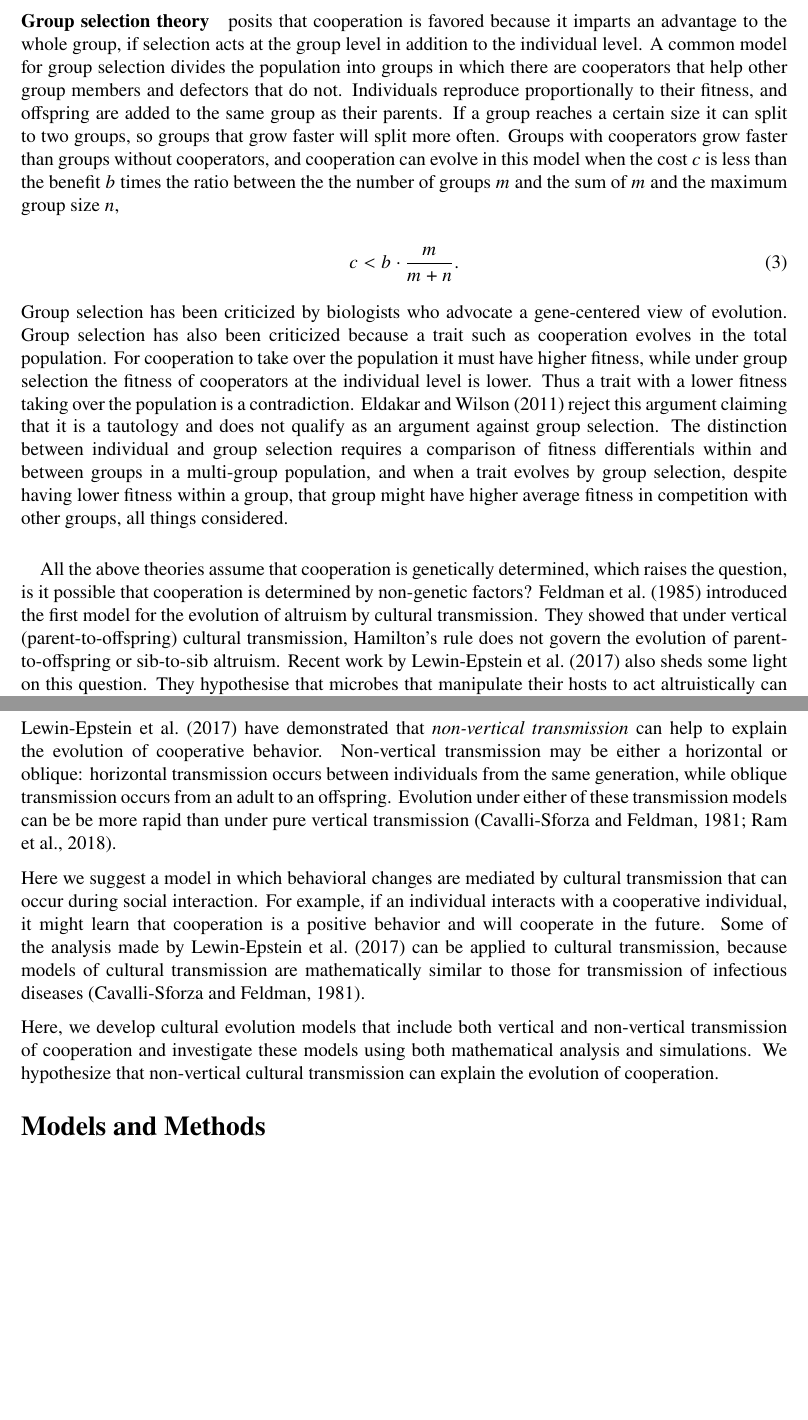
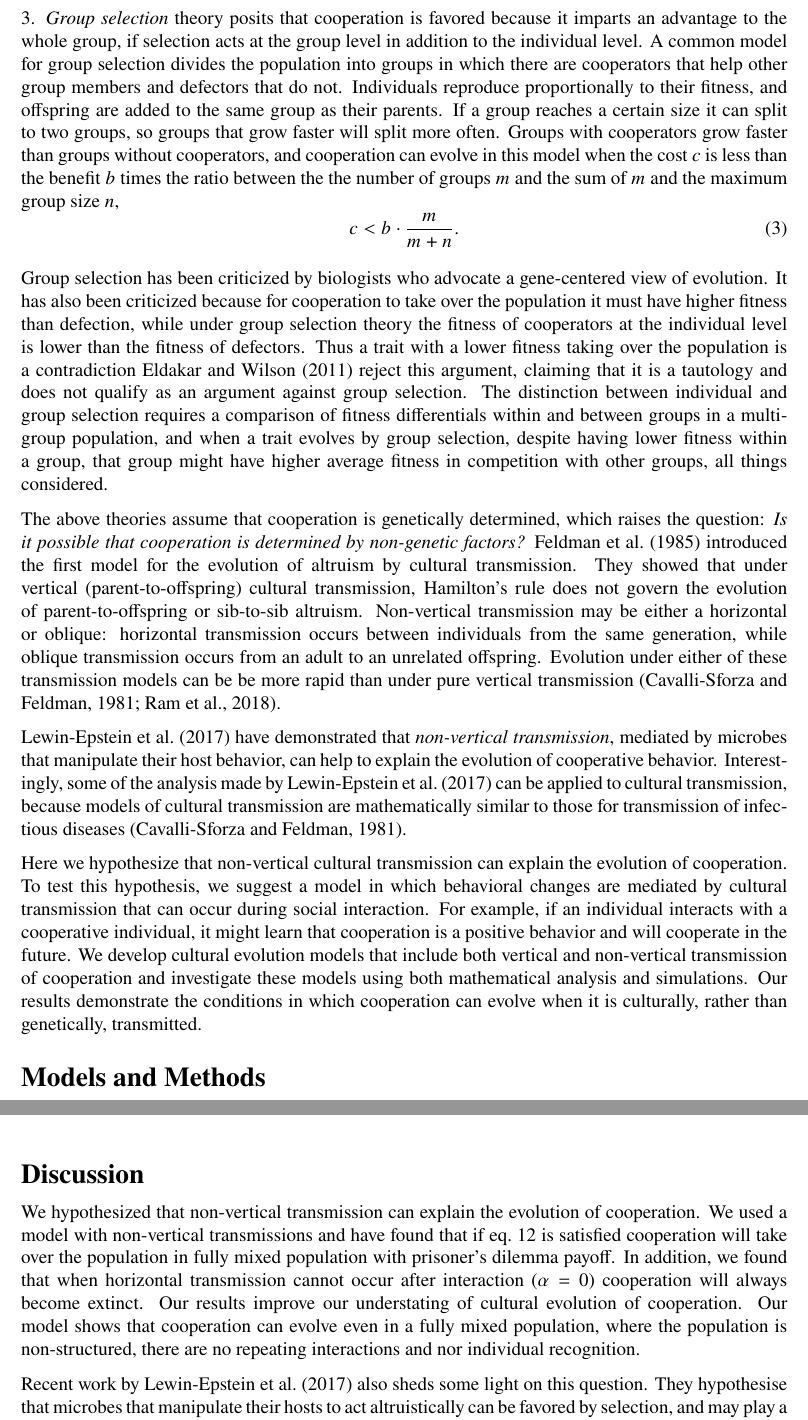
Before and after one commit to yoavram-lab/CulturalCooperation, a LaTeX document (ms/main.tex): two parts of pages 3 and 4 of 12 before the commit and two parts of pages 3 and 9 of 13 after it, joined at a grey line, cut so that both start at the same text, the shorter picture padded with empty space. Compiled offline with pdfLaTeX.

Commit message:
revised intro, added some discussion paragraphs

```diff
--- a/ms/main.tex
+++ b/ms/main.tex
@@ -86,7 +86,7 @@ headheight=12pt
 \author[3]{Marcus W. Feldman}
 \author[a,*]{Yoav Ram}
 
-\affil[1]{School of Computer Sciences, IDC Herzliya, Herzliya, Israel}
+\affil[1]{School of Computer Science, Inetdisciplinary Center Herzliya, Herzliya, Israel}
 \affil[2]{School of Plant Sciences and Food Security, Tel Aviv University, Tel Aviv, Israel}
 \affil[3]{Department of Biology, Stanford University, Stanford, CA}
 \affil[*]{Corresponding author: yoav@yoavram.com}
@@ -149,33 +144,29 @@ The money that ``fuels the engines'' of indirect reciprocity is reputation.
 However, reciprocity assumes repeated interactions and therefore has difficulty in explaining the evolution of cooperation if  interactions are not repeated.
 
-\paragraph{Group selection theory} posits that cooperation is favored because it imparts an advantage to the whole group, if selection acts at the group level in addition to the individual level. A common model for group selection divides the population into groups in which there are cooperators that help  other group members and defectors that do not.  % TODO add reference
+3. \emph{Group selection} theory posits that cooperation is favored because it imparts an advantage to the whole group, if selection acts at the group level in addition to the individual level. A common model for group selection divides the population into groups in which there are cooperators that help  other group members and defectors that do not.  % TODO add reference
 Individuals reproduce proportionally to their fitness, and offspring are added to the same group as their parents.
 If a group reaches a certain size it can split to two groups, so groups that grow faster will split more often.
 Groups with cooperators  grow faster than groups without cooperators, and
 cooperation can evolve in this model when the cost $c$ is less than the benefit $b$ times the ratio between the  the number of groups $m$ and the sum of $m$ and the maximum group size $n$,
-
 \begin{equation} \label{eq:groupselection}
 c < b \cdot \frac{m}{m+n} .
 \end{equation}
 
-Group selection has been criticized by biologists who advocate a gene-centered view of evolution. Group selection has also been criticized because a trait such as cooperation evolves in the total population. For cooperation to take over the population it must have higher fitness, while under group selection the fitness of cooperators at the individual level is lower. Thus a trait with a lower fitness taking over the population is a contradiction. \citet{eldakar2011eight} reject this argument claiming that it is a tautology and does not qualify as an argument against group selection. The distinction between individual and group selection requires a comparison of fitness differentials within and between groups in a multi-group population, and when a trait  evolves by group selection, despite having lower fitness within a group, that group might have higher average fitness in competition with other groups, all things considered.
+Group selection has been criticized by biologists who advocate a gene-centered view of evolution. It has also been criticized because for cooperation to take over the population it must have higher fitness than defection, while under group selection theory the fitness of cooperators at the individual level is lower than the fitness of defectors. Thus a trait with a lower fitness taking over the population is a contradiction %TODO ref.
+\citet{eldakar2011eight} reject this argument, claiming that it is a tautology and does not qualify as an argument against group selection. The distinction between individual and group selection requires a comparison of fitness differentials within and between groups in a multi-group population, and when a trait  evolves by group selection, despite having lower fitness within a group, that group might have higher average fitness in competition with other groups, all things considered. % TODO cite Simpsons' paradox?
 
-\paragraph{}
-All the above theories assume that cooperation is genetically determined, which raises the question, is it possible that cooperation is determined by non-genetic factors? \citet{feldman1985gene} introduced the first model for the evolution of altruism by cultural transmission. They showed that under vertical (parent-to-offspring) cultural transmission, Hamilton's rule does not govern the evolution of parent-to-offspring or sib-to-sib altruism.
-Recent work by \citet{lewin2017microbes} also sheds some light on this question.
-They hypothesise that microbes that manipulate their hosts to act altruistically can be favored by selection, and may play a role in the widespread occurrence of cooperative behavior. Indeed, it has been shown that microbes can mediate behavioral changes in their hosts~\citep{poulin2010parasite,dobson1988population}. Therefore, natural selection on microbes may favor manipulation of the host so that it cooperates with others. Microbes can be transmitted \emph{horizontally} from one host to another during host interactions, and following horizontal transfer, the recipient host may carry microbes that are closely related to the microbes of the donor host, even when the two hosts are (genetically) unrelated~\citep{lewin2017microbes}. Microbes can also be transferred vertically, from parent to offspring, and % yr: cite 10.1126/science.aat7164
-a microbe that induces its host to cooperate with another host and thereby increases the latter's fitness will  increase the vertical transmission of the microbes of the receiving individual. Kin selection among microbes could therefore favor microbes that induce cooperative behavior in their hosts, thereby increasing the transmission of their microbial kin.
-%\\While the hypothesis that microbes could manipulate their hosts to act altruistically is mathematically feasible~\citep{lewin2017microbes}, there are still no empirical evidence of whether microbes indeed mediate altruistic behavior of their hosts.
+The above theories assume that cooperation is genetically determined, which raises the question: \emph{Is it possible that cooperation is determined by non-genetic factors?}
+\citet{feldman1985gene} introduced the first model for the evolution of altruism by cultural transmission. They showed that under vertical (parent-to-offspring) cultural transmission, Hamilton's rule does not govern the evolution of parent-to-offspring or sib-to-sib altruism.
+Non-vertical transmission may be either a horizontal or oblique: horizontal transmission occurs between individuals from the same generation, while oblique transmission occurs from an adult to an unrelated offspring.
+Evolution under either of these transmission models  can be be more rapid than under pure vertical transmission~\citep{cavalli1981cultural,ram2018evolution}.
 
-% subsection
-\subsection*{Cultural evolution of cooperation}
-\citet{lewin2017microbes} have demonstrated that \emph{non-vertical transmission} can help to explain the evolution of cooperative behavior.
-Non-vertical transmission may be either a horizontal or oblique: horizontal transmission occurs between individuals from the same generation, while oblique transmission occurs from an adult to an offspring.
-Evolution under either of these transmission models  can be be more rapid than under pure vertical transmission~\citep{cavalli1981cultural,ram2018evolution}. % (yr: not sure that this is a good reference)
+\citet{lewin2017microbes} have demonstrated that \emph{non-vertical transmission}, mediated by microbes that manipulate their host behavior, can help to explain the evolution of cooperative behavior. Interestingly, some of the analysis made by \citet{lewin2017microbes} can be applied to cultural transmission, because models of cultural transmission are mathematically similar to those for transmission of infectious diseases~\citep{cavalli1981cultural}.
 
-Here we suggest a model in which behavioral changes are mediated by cultural transmission that can occur during social interaction. For example, if an individual interacts with a cooperative individual, it might learn that cooperation is a positive behavior and will cooperate in the future. Some of the analysis made by \citet{lewin2017microbes} can be applied to cultural transmission, because models of cultural transmission are mathematically similar to those for transmission of infectious diseases~\citep{cavalli1981cultural}.
+Here we hypothesize that non-vertical cultural transmission can explain the evolution of cooperation.
+To test this hypothesis, we suggest a model in which behavioral changes are mediated by cultural transmission that can occur during social interaction. For example, if an individual interacts with a cooperative individual, it might learn that cooperation is a positive behavior and will cooperate in the future.
+We develop cultural evolution models that include both vertical and non-vertical transmission of cooperation and investigate these models using both mathematical analysis and simulations.
+Our results demonstrate the conditions in which cooperation can evolve when it is culturally, rather than genetically, transmitted.
 
-Here, we develop cultural evolution models that include both vertical and non-vertical transmission of cooperation and investigate these models using both mathematical analysis and simulations.  We hypothesize that non-vertical cultural transmission can explain the evolution of cooperation.
 
 % Models and Methods
 \section*{Models and Methods}
@@ -550,9 +541,17 @@ The cultural evolution of a cooperator phenotype will follow one of the followin
 \end{figure}
 
 % Discussion
-%\section*{Discussion}
-%We hypothesized that non-vertical transmission can explain the evolution of cooperation. We used a model with non-vertical transmissions and have found that if eq.~\ref{eq:unequal_transmission} is satisfied cooperation will take over the population in fully mixed population with prisoner's dilemma payoff. In addition, we found that when horizontal transmission cannot occur after interaction ($\alpha = 0$) cooperation will always become extinct.
-%Our results improve our understating of cultural evolution of cooperation. Our model shows that cooperation can evolve even in a fully mixed population, where the population is non-structured, there are no repeating interactions and nor individual recognition.
+\section*{Discussion}
+We hypothesized that non-vertical transmission can explain the evolution of cooperation. We used a model with non-vertical transmissions and have found that if eq.~\ref{eq:unequal_transmission} is satisfied cooperation will take over the population in fully mixed population with prisoner's dilemma payoff. In addition, we found that when horizontal transmission cannot occur after interaction ($\alpha = 0$) cooperation will always become extinct.
+Our results improve our understating of cultural evolution of cooperation. Our model shows that cooperation can evolve even in a fully mixed population, where the population is non-structured, there are no repeating interactions and nor individual recognition.
+
+Recent work by \citet{lewin2017microbes} also sheds some light on this question.
+They hypothesise that microbes that manipulate their hosts to act altruistically can be favored by selection, and may play a role in the widespread occurrence of cooperative behavior. Indeed, it has been shown that microbes can mediate behavioral changes in their hosts~\citep{dobson1988population,poulin2010parasite}. Therefore, natural selection on microbes may favor manipulation of the host so that it cooperates with others. Microbes can be transmitted \emph{horizontally} from one host to another during host interactions, and following horizontal transfer, the recipient host may carry microbes that are closely related to the microbes of the donor host, even when the two hosts are (genetically) unrelated~\citep{lewin2017microbes}. Microbes can also be transferred vertically, from parent to offspring, and % yr: cite 10.1126/science.aat7164
+a microbe that induces its host to cooperate with another host and thereby increases the latter's fitness will  increase the vertical transmission of the microbes of the receiving individual. Kin selection among microbes could therefore favor microbes that induce cooperative behavior in their hosts, thereby increasing the transmission of their microbial kin.
+%\\While the hypothesis that microbes could manipulate their hosts to act altruistically is mathematically feasible~\citep{lewin2017microbes}, there are still no empirical evidence of whether microbes indeed mediate altruistic behavior of their hosts.
+
+
+
 
 \pagebreak
 % Acknowledgements
```
Also changed, not shown: ms/main.pdf, ms/main.tex (35 more changed lines).
